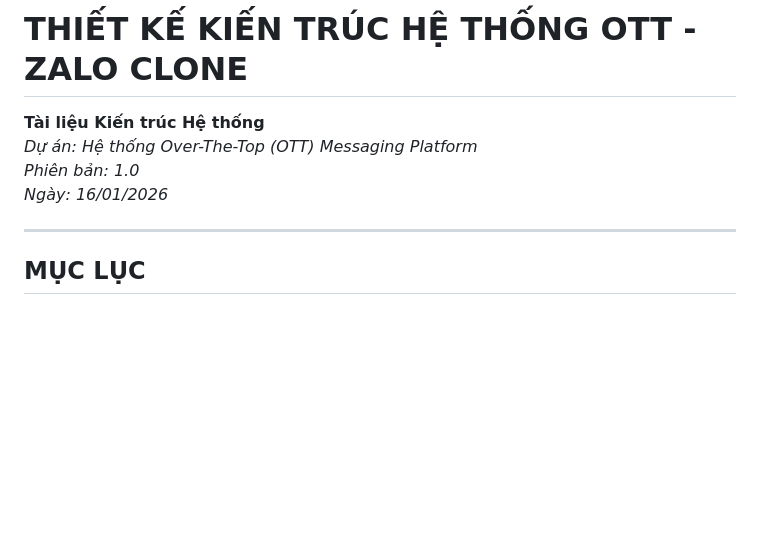
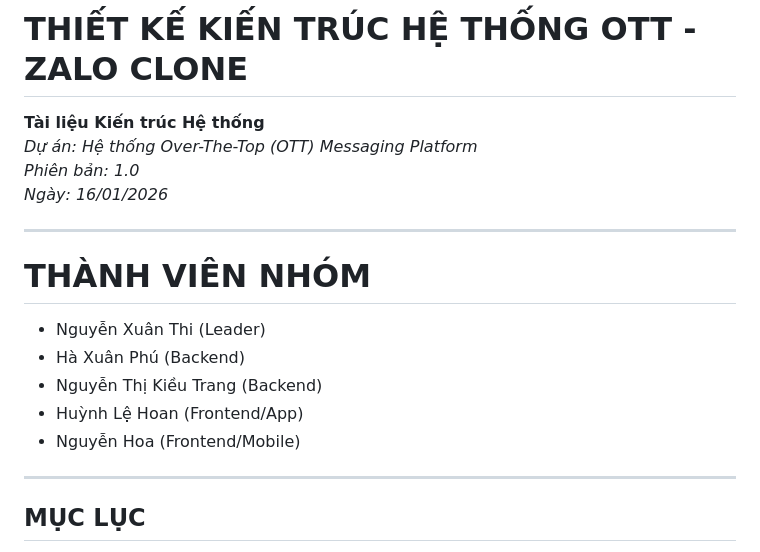
Before and after one commit to haphu2512-java/NewTech, a Markdown page: README.md, the part around the change. Rendered like a GitHub page; blank space fills up the shorter version.

Commit message:
docs: Update project description and instructions in README.md.

```diff
--- a/README.md
+++ b/README.md
@@ -4,6 +4,15 @@
 *Dự án: Hệ thống Over-The-Top (OTT) Messaging Platform*
 *Phiên bản: 1.0*
 *Ngày: 16/01/2026*
+
+---
+
+# THÀNH VIÊN NHÓM
+- Nguyễn Xuân Thi (Leader)
+- Hà Xuân Phú (Backend)
+- Nguyễn Thị Kiều Trang (Backend)
+- Huỳnh Lệ Hoan (Frontend/App)
+- Nguyễn Hoa (Frontend/Mobile)
 
 ---
 
```
